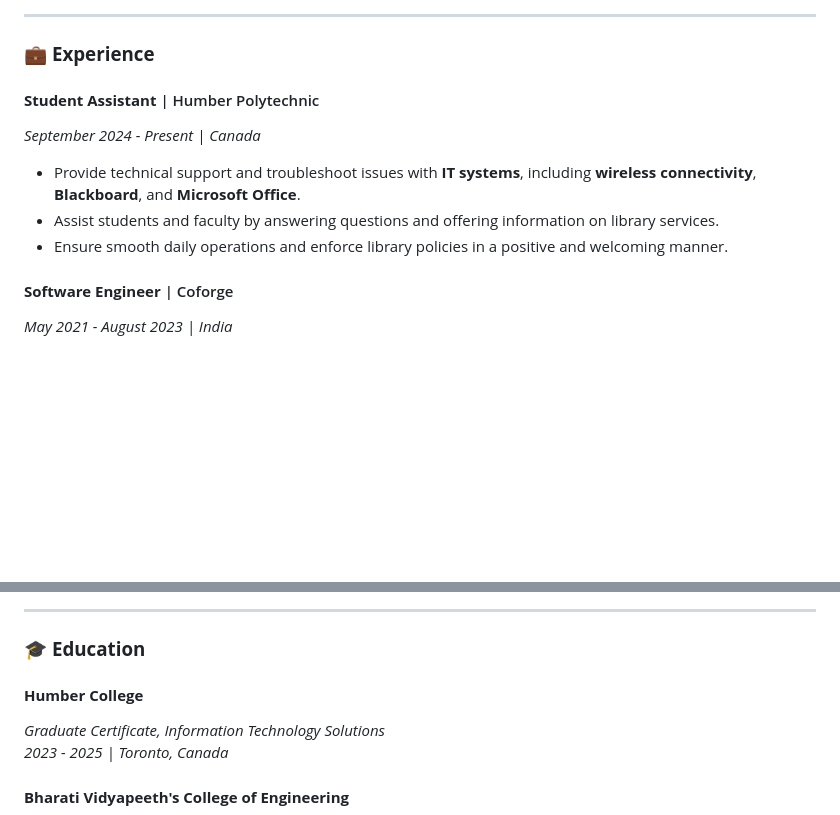
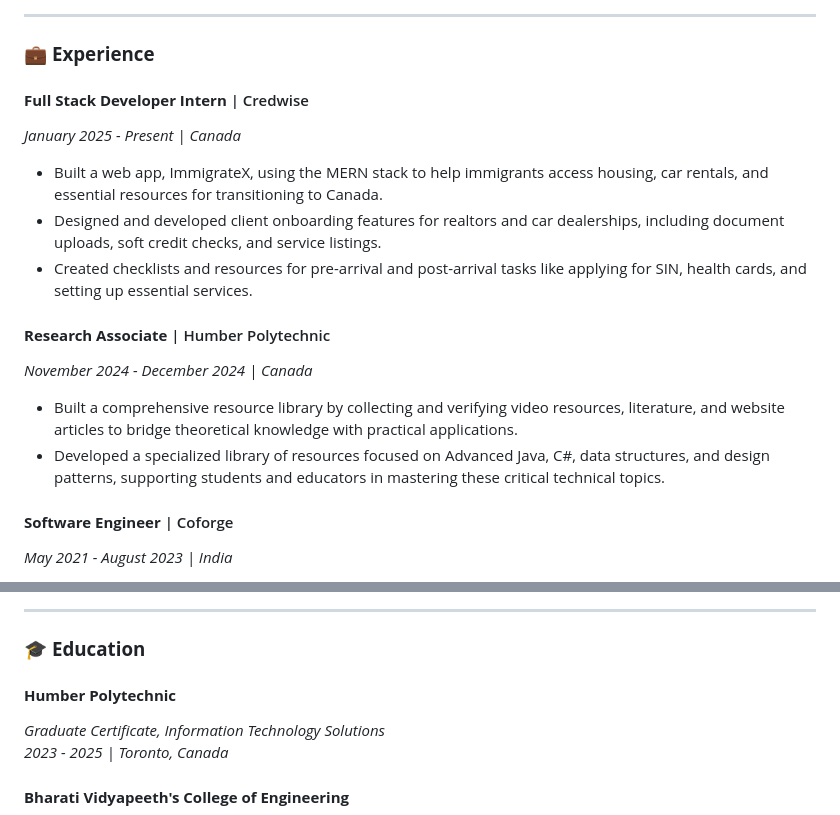
Before and after one commit to rajatsachdeva31/rajatsachdeva31, a Markdown page: README.md, 2 parts joined by grey strips. Rendered like a GitHub page; blank space fills up the shorter version.

```diff
--- a/README.md
+++ b/README.md
@@ -23,11 +21,16 @@ Welcome to my GitHub! I'm a passionate **Full Stack Software Engineer** with a s
 
 ### 💼 **Experience**
 
-#### **Student Assistant** | Humber Polytechnic
-*September 2024 - Present | Canada*
-- Provide technical support and troubleshoot issues with **IT systems**, including **wireless connectivity**, **Blackboard**, and **Microsoft Office**.
-- Assist students and faculty by answering questions and offering information on library services.
-- Ensure smooth daily operations and enforce library policies in a positive and welcoming manner.
+#### **Full Stack Developer Intern** | Credwise
+*January 2025 - Present | Canada*
+- Built a web app, ImmigrateX, using the MERN stack to help immigrants access housing, car rentals, and essential resources for transitioning to Canada.
+- Designed and developed client onboarding features for realtors and car dealerships, including document uploads, soft credit checks, and service listings.
+- Created checklists and resources for pre-arrival and post-arrival tasks like applying for SIN, health cards, and setting up essential services.
+
+#### **Research Associate** | Humber Polytechnic
+*November 2024 - December 2024 | Canada*
+- Built a comprehensive resource library by collecting and verifying video resources, literature, and website articles to bridge theoretical knowledge with practical applications.
+- Developed a specialized library of resources focused on Advanced Java, C#, data structures, and design patterns, supporting students and educators in mastering these critical technical topics.
 
 #### **Software Engineer** | Coforge
 *May 2021 - August 2023 | India*
@@ -40,7 +43,7 @@ Welcome to my GitHub! I'm a passionate **Full Stack Software Engineer** with a s
 
 ### 🎓 **Education**
 
-#### **Humber College**
+#### **Humber Polytechnic**
 *Graduate Certificate, Information Technology Solutions*
 *2023 - 2025 | Toronto, Canada*
 
```
Also changed, not shown: other parts of README.md (+0 -2 lines).
